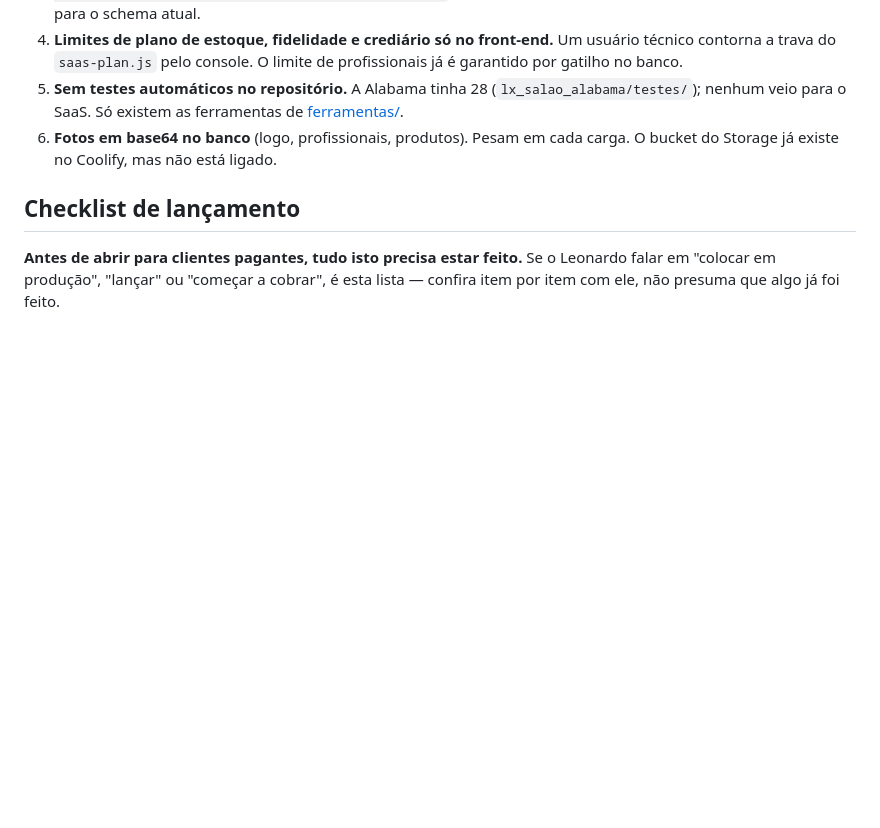
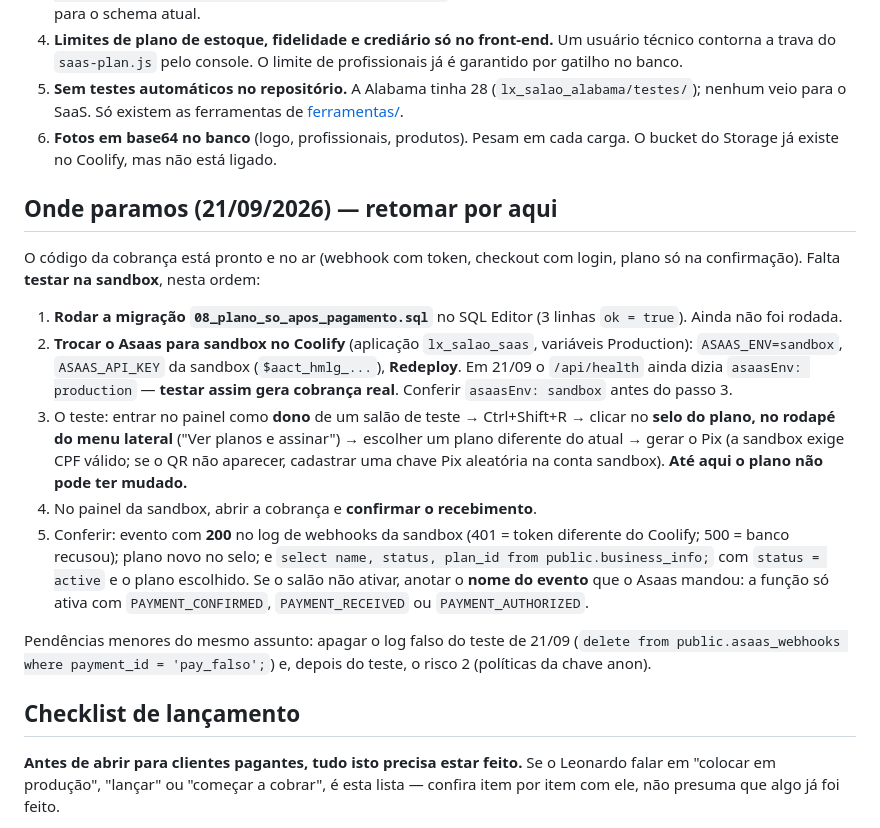
Before and after one commit to leooaguiarr/lx_salao_saas, a Markdown page: instrucoes-ia/01_PRODUTO_E_ESTADO.md, the part around the change. Drawn GitHub-style; blank space fills up the shorter version.

Commit message:
docs(estado): onde paramos — teste da cobrança na sandbox, passo a passo para retomar
Co-Authored-By: Claude Opus 5 <noreply@anthropic.com>

```diff
--- a/instrucoes-ia/01_PRODUTO_E_ESTADO.md
+++ b/instrucoes-ia/01_PRODUTO_E_ESTADO.md
@@ -131,6 +131,36 @@ crediário são travados apenas na tela. Ver *Riscos*.
 6. **Fotos em base64 no banco** (logo, profissionais, produtos). Pesam em cada
    carga. O bucket do Storage já existe no Coolify, mas não está ligado.
 
+## Onde paramos (21/09/2026) — retomar por aqui
+
+O código da cobrança está pronto e no ar (webhook com token, checkout com
+login, plano só na confirmação). Falta **testar na sandbox**, nesta ordem:
+
+1. **Rodar a migração `08_plano_so_apos_pagamento.sql`** no SQL Editor (3
+   linhas `ok = true`). Ainda não foi rodada.
+2. **Trocar o Asaas para sandbox no Coolify** (aplicação `lx_salao_saas`,
+   variáveis Production): `ASAAS_ENV=sandbox`, `ASAAS_API_KEY` da sandbox
+   (`$aact_hmlg_...`), **Redeploy**. Em 21/09 o `/api/health` ainda dizia
+   `asaasEnv: production` — **testar assim gera cobrança real**. Conferir
+   `asaasEnv: sandbox` antes do passo 3.
+3. O teste: entrar no painel como **dono** de um salão de teste →
+   Ctrl+Shift+R → clicar no **selo do plano, no rodapé do menu lateral**
+   ("Ver planos e assinar") → escolher um plano diferente do atual → gerar
+   o Pix (a sandbox exige CPF válido; se o QR não aparecer, cadastrar uma
+   chave Pix aleatória na conta sandbox). **Até aqui o plano não pode ter
+   mudado.**
+4. No painel da sandbox, abrir a cobrança e **confirmar o recebimento**.
+5. Conferir: evento com **200** no log de webhooks da sandbox (401 = token
+   diferente do Coolify; 500 = banco recusou); plano novo no selo; e
+   `select name, status, plan_id from public.business_info;` com
+   `status = active` e o plano escolhido. Se o salão não ativar, anotar o
+   **nome do evento** que o Asaas mandou: a função só ativa com
+   `PAYMENT_CONFIRMED`, `PAYMENT_RECEIVED` ou `PAYMENT_AUTHORIZED`.
+
+Pendências menores do mesmo assunto: apagar o log falso do teste de
+21/09 (`delete from public.asaas_webhooks where payment_id = 'pay_falso';`)
+e, depois do teste, o risco 2 (políticas da chave anon).
+
 ## Checklist de lançamento
 
 **Antes de abrir para clientes pagantes, tudo isto precisa estar feito.** Se
```
